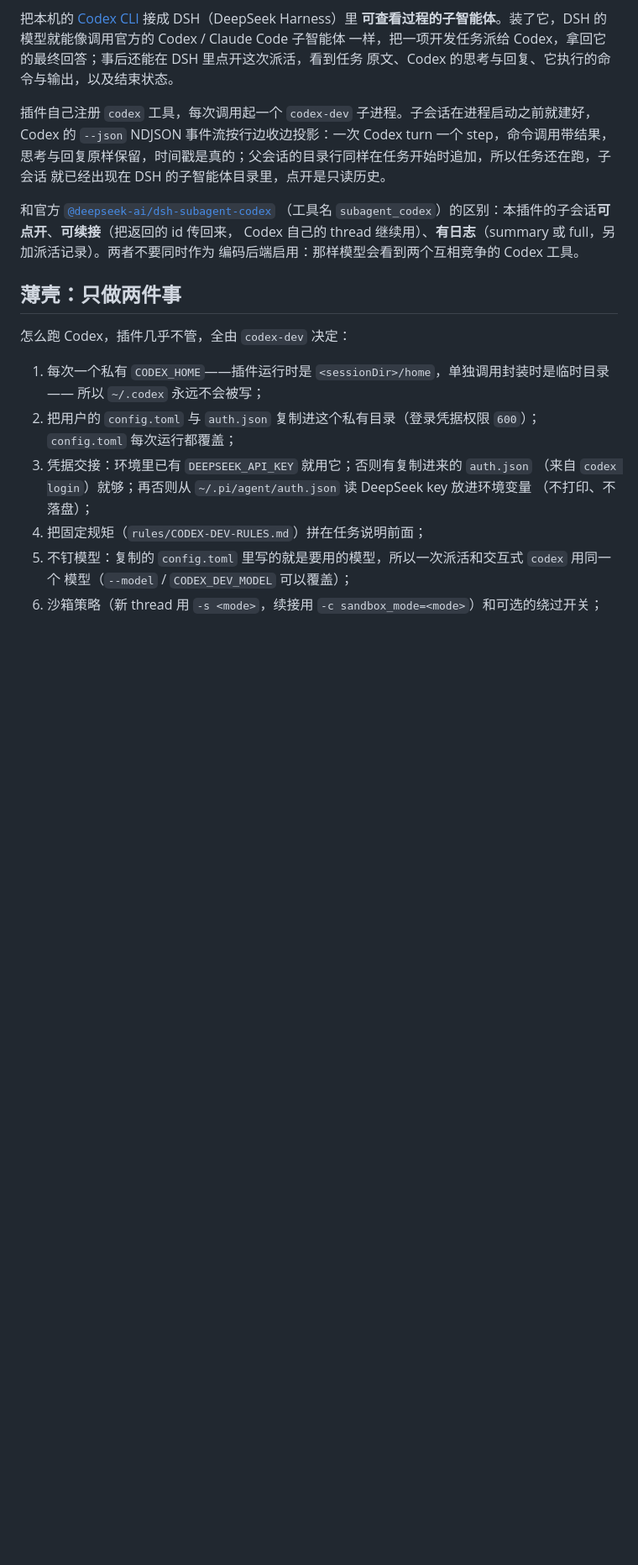
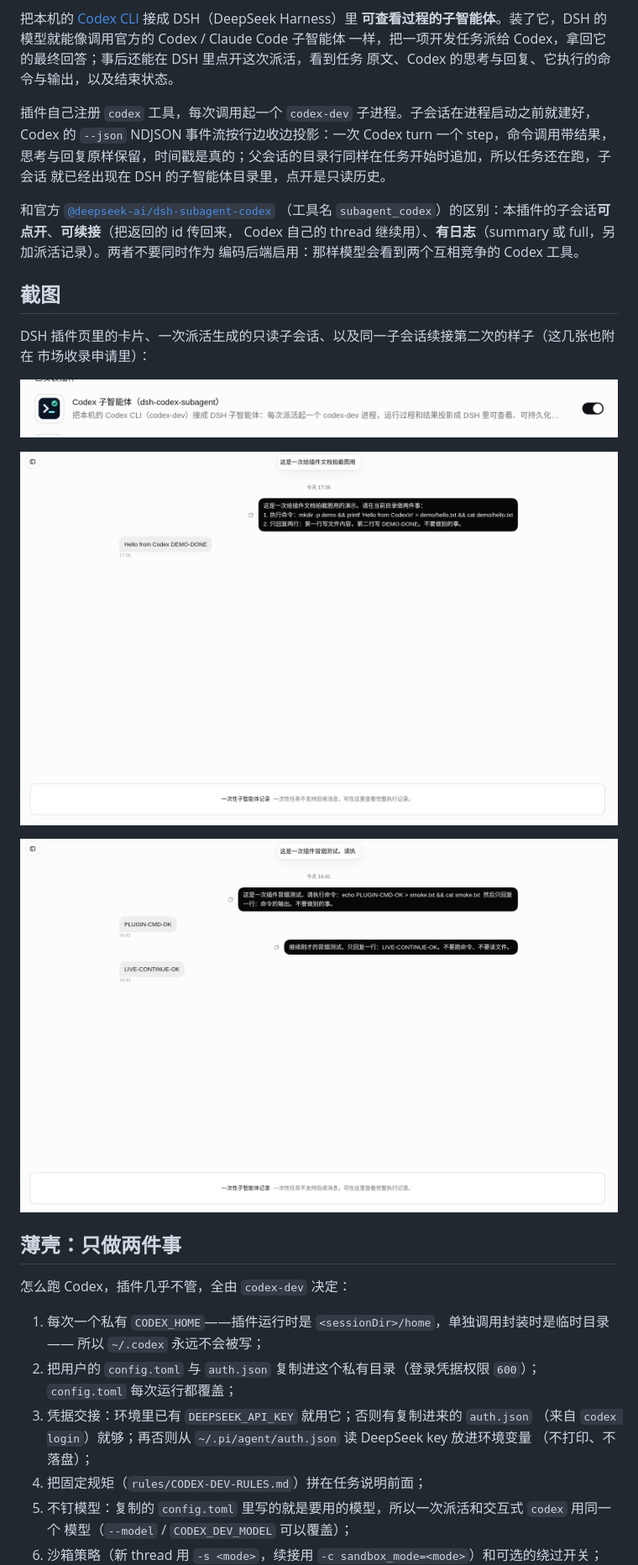
Before and after one commit to A1311981684/dsh-codex-subagent, a Markdown page: README.zh.md, the part around the change. Shown at 84% size. Drawn GitHub-style; pictures changed too: docs/screenshots/01-plugin-installed.png (added), docs/screenshots/02-child-session.png (added), docs/screenshots/03-child-session-continued.png (added); blank space fills up the shorter version.

```diff
--- a/README.zh.md
+++ b/README.zh.md
@@ -18,6 +18,17 @@ Codex 的 `--json` NDJSON 事件流按行边收边投影：一次 Codex turn 一
 （工具名 `subagent_codex`）的区别：本插件的子会话**可点开**、**可续接**（把返回的 id 传回来，
 Codex 自己的 thread 继续用）、**有日志**（summary 或 full，另加派活记录）。两者不要同时作为
 编码后端启用：那样模型会看到两个互相竞争的 Codex 工具。
+
+## 截图
+
+DSH 插件页里的卡片、一次派活生成的只读子会话、以及同一子会话续接第二次的样子（这几张也附在
+市场收录申请里）：
+
+![DSH 插件页里的卡片](docs/screenshots/01-plugin-installed.png)
+
+![一次派活生成的只读子会话](docs/screenshots/02-child-session.png)
+
+![同一子会话续接第二次](docs/screenshots/03-child-session-continued.png)
 
 ## 薄壳：只做两件事
 
```
Also changed, not shown: README.md (+12 -0 lines).
